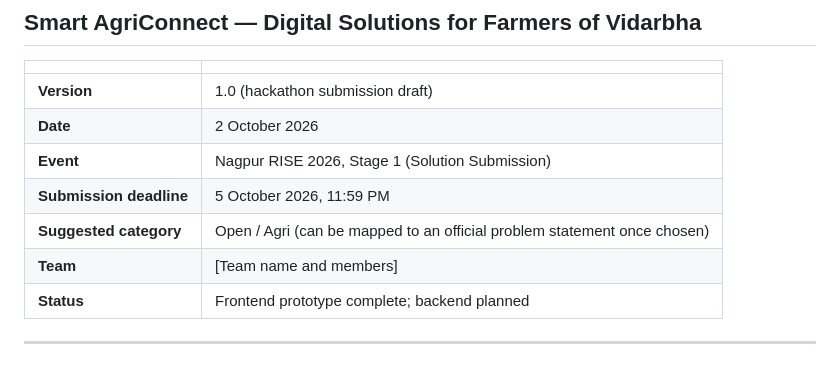
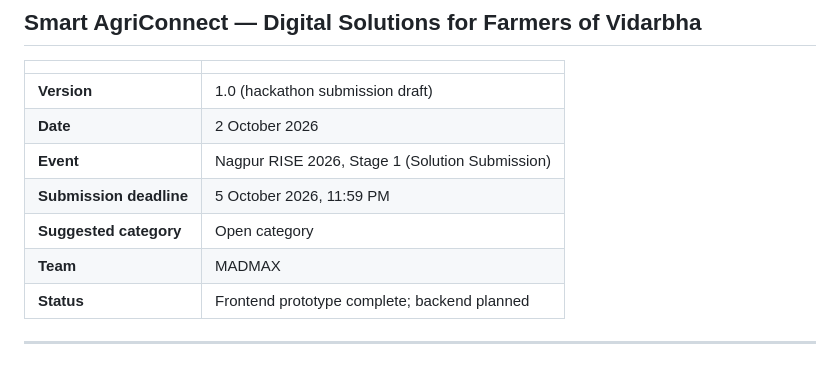
Before and after one commit to riteshbabhare719/agriconnect, a Markdown page: txt/PRD_Smart_AgriConnect.md, the part around the change. GitHub-like rendering.

```diff
--- a/txt/PRD_Smart_AgriConnect.md
+++ b/txt/PRD_Smart_AgriConnect.md
@@ -7,8 +7,8 @@
 | **Date** | 2 October 2026 |
 | **Event** | Nagpur RISE 2026, Stage 1 (Solution Submission) |
 | **Submission deadline** | 5 October 2026, 11:59 PM |
-| **Suggested category** | Open / Agri (can be mapped to an official problem statement once chosen) |
-| **Team** | [Team name and members] |
+| **Suggested category** | Open category |
+| **Team** | MADMAX |
 | **Status** | Frontend prototype complete; backend planned |
 
 ---
```
Also changed, not shown: txt/README.md (+3 -3 lines).
